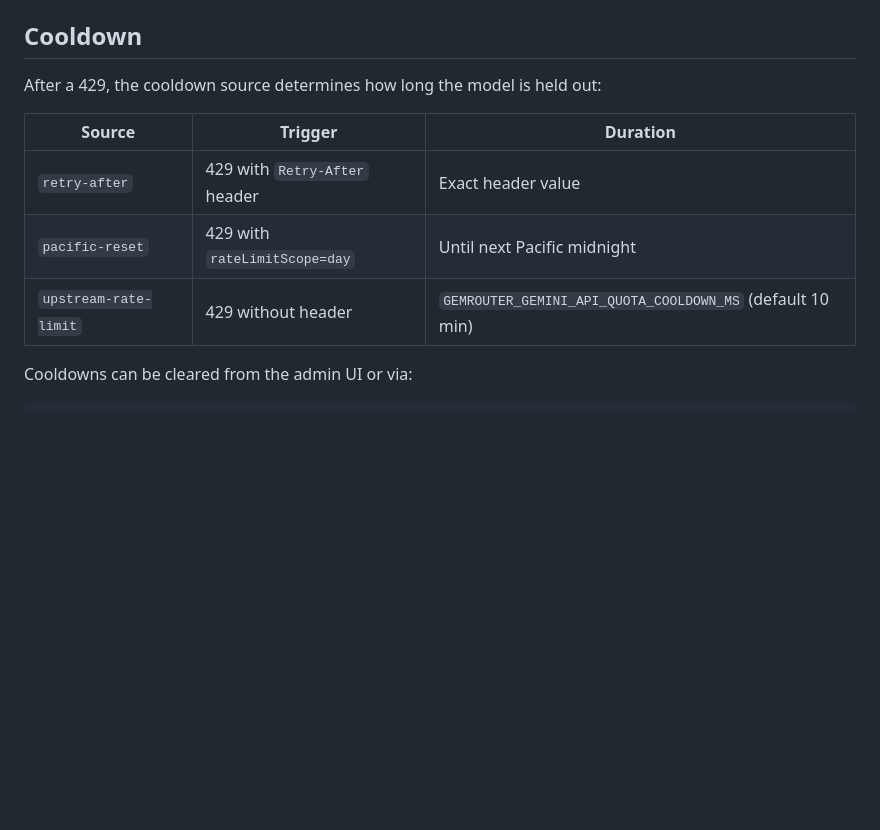
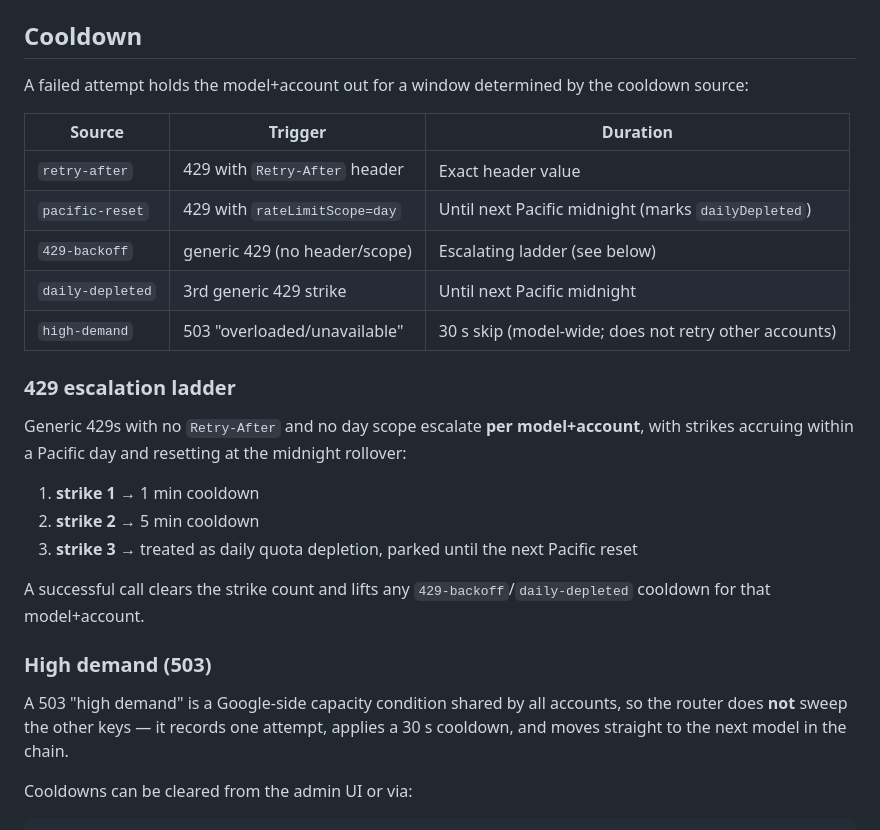
Before and after one commit to 0xfunboy/GemRouterFE, a Markdown page: docs/routing.md, the part around one of its changes. Rendered like a GitHub page; blank space fills up the shorter version.

```diff
--- a/docs/routing.md
+++ b/docs/routing.md
@@ -83,13 +83,33 @@ The fallback chain is annotated in the response as `fallbackFrom` / `fallbackRea
 
 ## Cooldown
 
-After a 429, the cooldown source determines how long the model is held out:
+A failed attempt holds the model+account out for a window determined by the cooldown source:
 
 | Source | Trigger | Duration |
 |---|---|---|
 | `retry-after` | 429 with `Retry-After` header | Exact header value |
-| `pacific-reset` | 429 with `rateLimitScope=day` | Until next Pacific midnight |
-| `upstream-rate-limit` | 429 without header | `GEMROUTER_GEMINI_API_QUOTA_COOLDOWN_MS` (default 10 min) |
+| `pacific-reset` | 429 with `rateLimitScope=day` | Until next Pacific midnight (marks `dailyDepleted`) |
+| `429-backoff` | generic 429 (no header/scope) | Escalating ladder (see below) |
+| `daily-depleted` | 3rd generic 429 strike | Until next Pacific midnight |
+| `high-demand` | 503 "overloaded/unavailable" | 30 s skip (model-wide; does not retry other accounts) |
+
+### 429 escalation ladder
+
+Generic 429s with no `Retry-After` and no day scope escalate **per model+account**, with
+strikes accruing within a Pacific day and resetting at the midnight rollover:
+
+1. **strike 1** → 1 min cooldown
+2. **strike 2** → 5 min cooldown
+3. **strike 3** → treated as daily quota depletion, parked until the next Pacific reset
+
+A successful call clears the strike count and lifts any `429-backoff`/`daily-depleted`
+cooldown for that model+account.
+
+### High demand (503)
+
+A 503 "high demand" is a Google-side capacity condition shared by all accounts, so the
+router does **not** sweep the other keys — it records one attempt, applies a 30 s cooldown,
+and moves straight to the next model in the chain.
 
 Cooldowns can be cleared from the admin UI or via:
 
```
Also changed, not shown: other parts of docs/routing.md (+27 -1 lines), docs/configuration.md (+32 -0 lines), docs/operations.md (+22 -3 lines).
